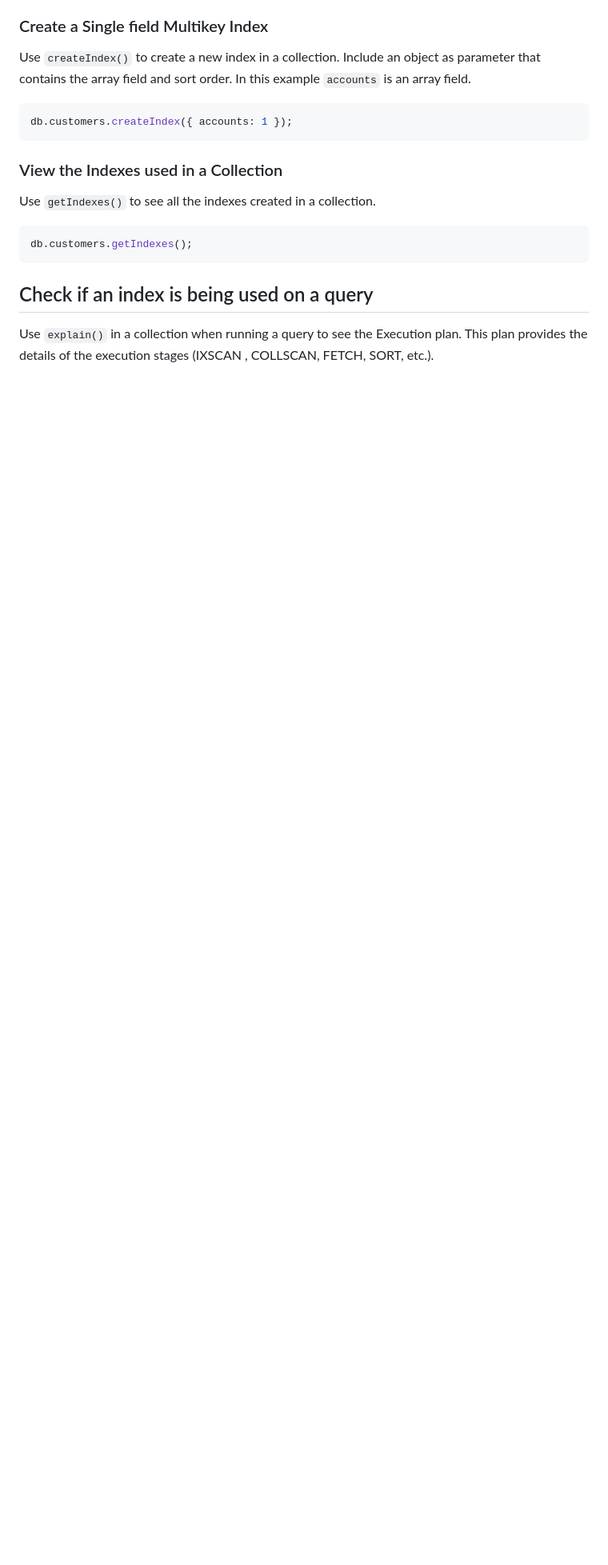
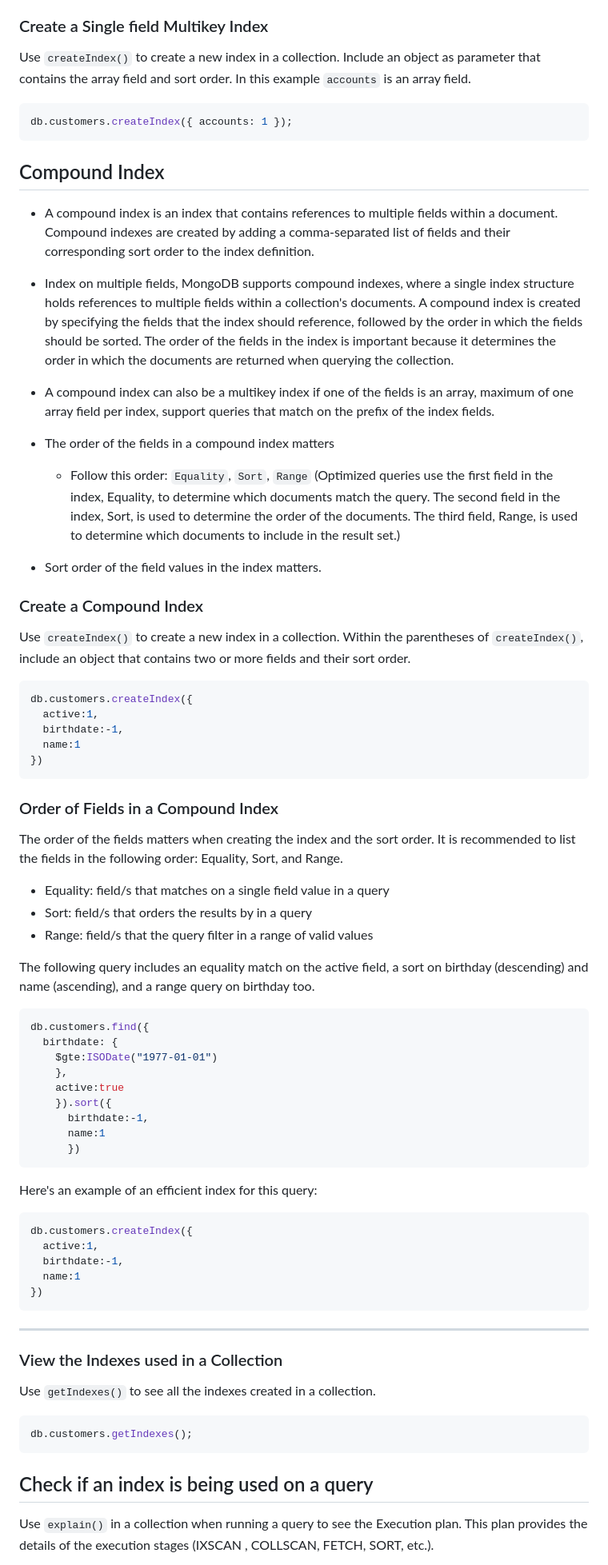
Before and after one commit to shehza-d/learning-backend, a Markdown page: MongoDB-NoSQL/MongoDB-Indexes.md, the part around one of its changes. Shown at 80% size. Drawn GitHub-style; blank space fills up the shorter version.

Commit message:
indexes complete

````diff
--- a/MongoDB-NoSQL/MongoDB-Indexes.md
+++ b/MongoDB-NoSQL/MongoDB-Indexes.md
@@ -54,6 +56,70 @@ Use `createIndex()` to create a new index in a collection. Include an object as
 ```js
 db.customers.createIndex({ accounts: 1 });
 ```
+
+## Compound Index
+
+- A compound index is an index that contains references to multiple fields within a document. Compound indexes are created by adding a comma-separated list of fields and their corresponding sort order to the index definition.
+
+- Index on multiple fields, MongoDB supports compound indexes, where a single index structure holds references to multiple fields within a collection's documents. A compound index is created by specifying the fields that the index should reference, followed by the order in which the fields should be sorted. The order of the fields in the index is important because it determines the order in which the documents are returned when querying the collection.
+
+- A compound index can also be a multikey index if one of the fields is an array, maximum of one array field per index, support queries that match on the prefix of the index fields.
+- The order of the fields in a compound index matters
+  - Follow this order: `Equality`, `Sort`, `Range`
+    (Optimized queries use the first field in the index, Equality, to determine which documents match the query. The second field in the index, Sort, is used to determine the order of the documents. The third field, Range, is used to determine which documents to include in the result set.)
+- Sort order of the field values in the index matters.
+
+
+
+### Create a Compound Index
+
+Use `createIndex()` to create a new index in a collection. Within the parentheses of `createIndex()`, include an object that contains two or more fields and their sort order.
+
+```js
+db.customers.createIndex({
+  active:1,
+  birthdate:-1,
+  name:1
+})
+```
+
+### Order of Fields in a Compound Index
+
+The order of the fields matters when creating the index and the sort order. It is recommended to list the fields in the following order: Equality, Sort, and Range.
+
+- Equality: field/s that matches on a single field value in a query
+- Sort: field/s that orders the results by in a query
+- Range: field/s that the query filter in a range of valid values
+
+The following query includes an equality match on the active field, a sort on birthday (descending) and name (ascending), and a range query on birthday too.
+
+```js
+db.customers.find({
+  birthdate: {
+    $gte:ISODate("1977-01-01")
+    },
+    active:true
+    }).sort({
+      birthdate:-1,
+      name:1
+      })
+```
+
+Here's an example of an efficient index for this query:
+
+```js
+db.customers.createIndex({
+  active:1,
+  birthdate:-1,
+  name:1
+})
+```
+
+
+
+
+
+---
 
 ### View the Indexes used in a Collection
 
````
Also changed, not shown: other parts of MongoDB-NoSQL/MongoDB-Indexes.md (+61 -15 lines).
